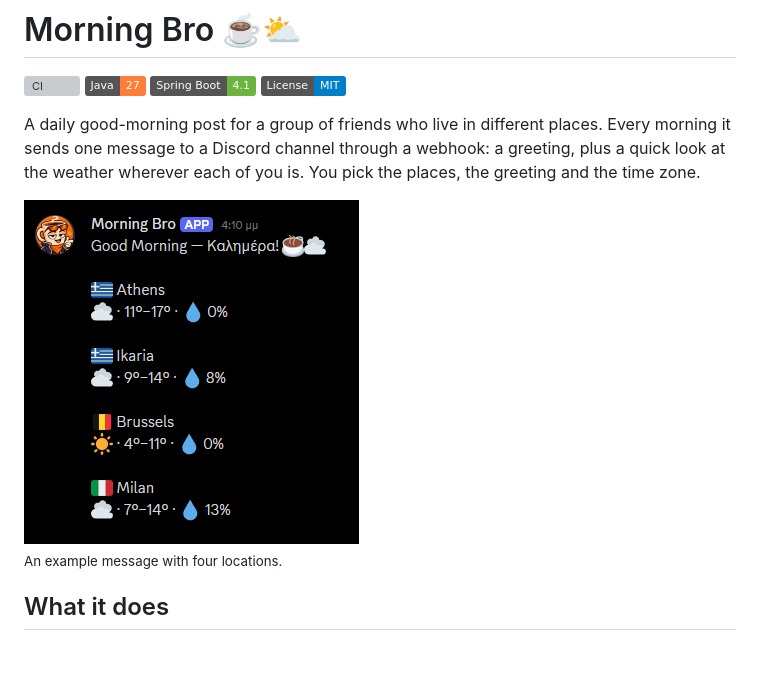
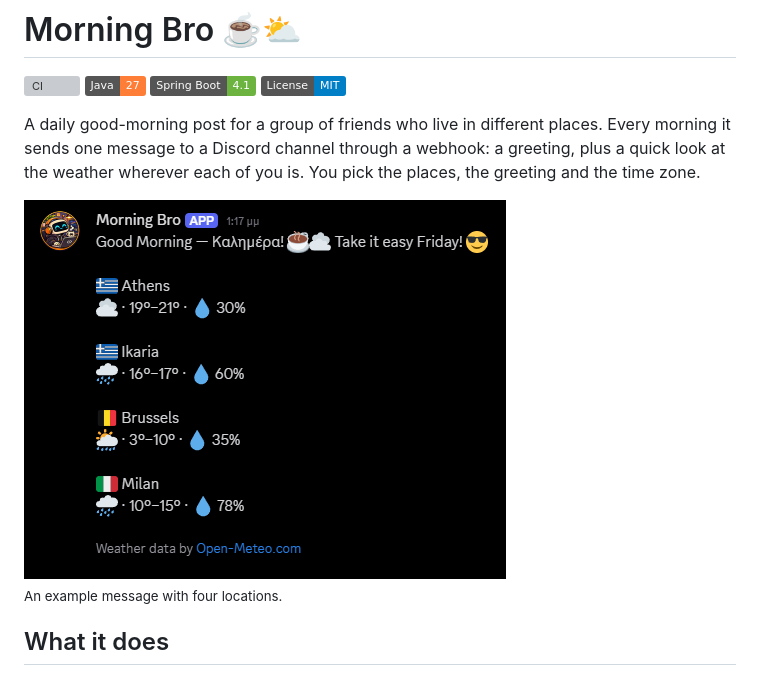
Before and after one commit to lefpap/morning-bro, a Markdown page: README.md, the part around the change. Rendered like a GitHub page; pictures changed too: docs/images/message.png; badges without logos; grey boxes are pictures that could not be loaded.

Commit message:
docs(#08): readme screenshot with the Open-Meteo credit (#13)

```diff
--- a/README.md
+++ b/README.md
@@ -7,7 +7,7 @@
 
 A daily good-morning post for a group of friends who live in different places. Every morning it sends one message to a Discord channel through a webhook: a greeting, plus a quick look at the weather wherever each of you is. You pick the places, the greeting and the time zone.
 
-<img src="docs/images/message.png" alt="Example Morning Bro message in Discord, posted under the Morning Bro name and avatar: a greeting, then four locations, each with a flag, place name, weather emoji, low–high temperature and rain chance" width="335">
+<img src="docs/images/message.png" alt="Example Morning Bro message in Discord, posted under the Morning Bro name and avatar: a greeting, then four locations, each with a flag, place name, weather emoji, low–high temperature and rain chance, then a small grey Weather data by Open-Meteo.com credit" width="482">
 
 <sub>An example message with four locations.</sub>
 
```
